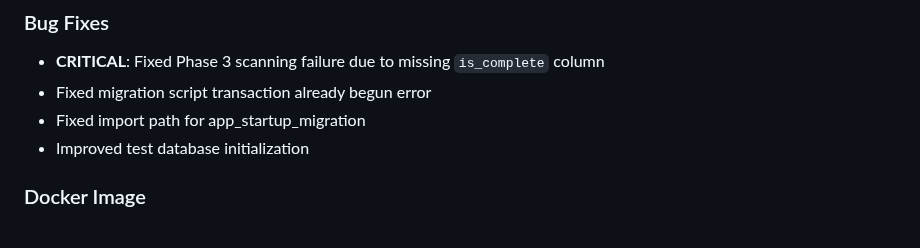
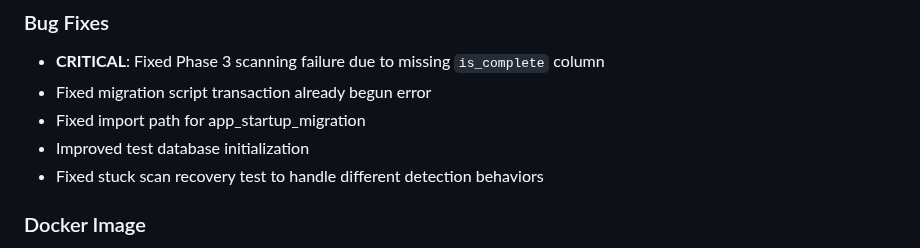
Before and after one commit to ttlequals0/PixelProbe, a Markdown page: CHANGELOG.MD, the part around the change. GitHub-like rendering.

Commit message:
Update CHANGELOG for v2.2.48 final
- All tests passing
- Docker image published: ttlequals0/pixelprobe:2.2.48
- Critical fix ready for deployment

```diff
--- a/CHANGELOG.MD
+++ b/CHANGELOG.MD
@@ -39,6 +39,7 @@ and this project adheres to [Semantic Versioning](https://semver.org/spec/v2.0.0
 - Fixed migration script transaction already begun error
 - Fixed import path for app_startup_migration
 - Improved test database initialization
+- Fixed stuck scan recovery test to handle different detection behaviors
 
 ### Docker Image
 - Version: ttlequals0/pixelprobe:2.2.48
```
